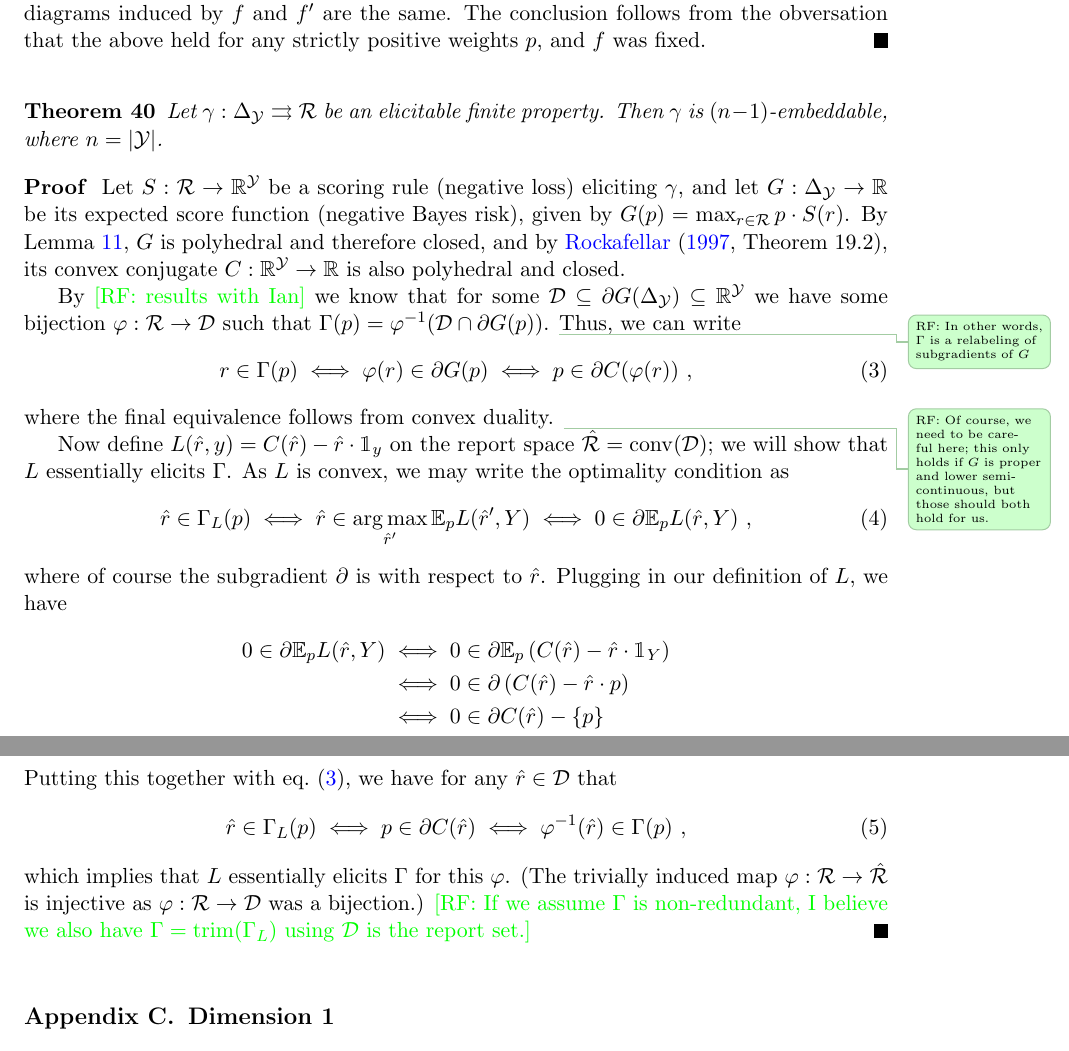
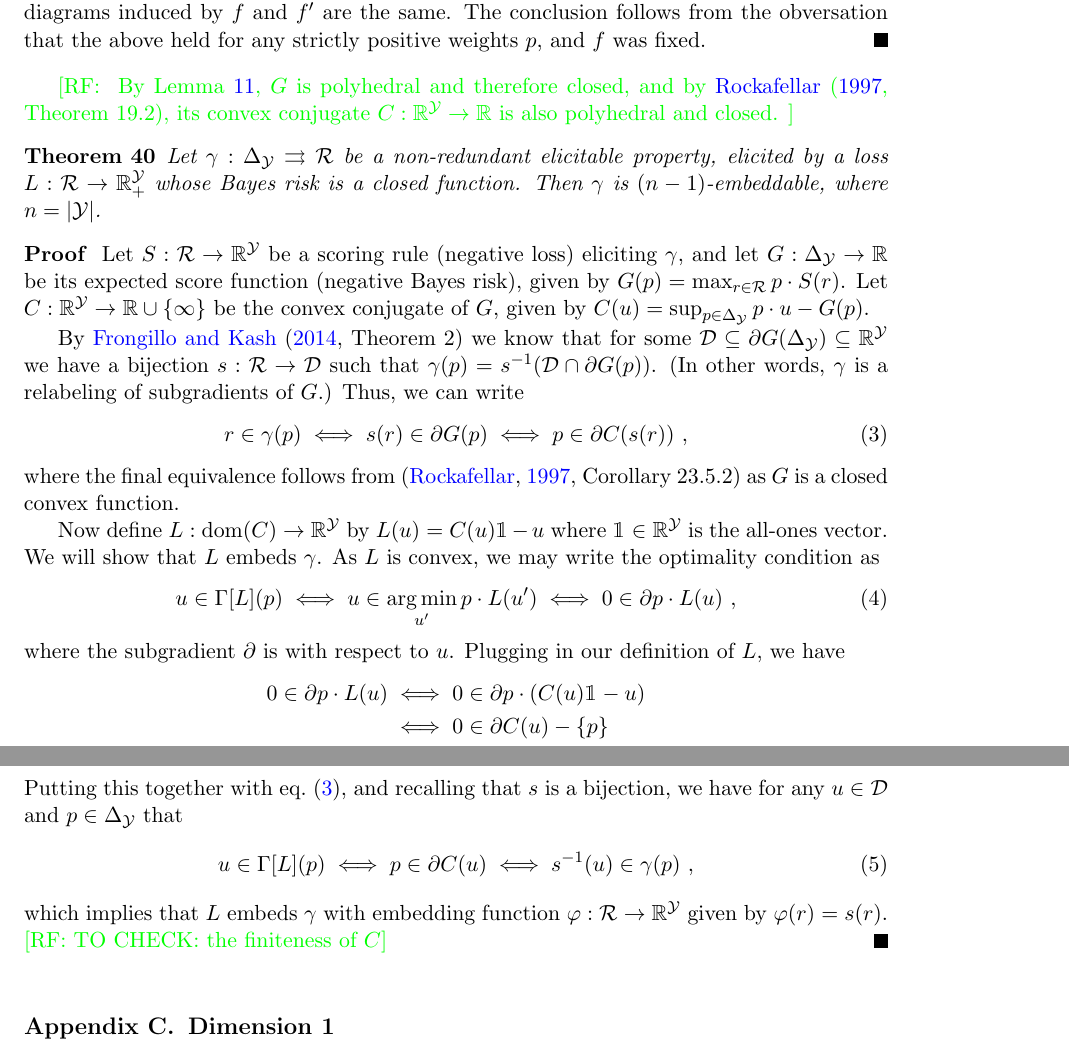
Before and after one commit to jfinocchiaro/cvx-fin, a LaTeX document (cvx-fin.tex): two parts of pages 17 and 18 of 20, joined at a grey line, cut so that both start at the same text. Compiled offline with pdfLaTeX.

Commit message:
working through the embedding via duality theorem

```diff
--- a/cvx-fin.tex
+++ b/cvx-fin.tex
@@ -27,6 +27,7 @@
 
 \newcommand{\reals}{\mathbb{R}}
 \newcommand{\posreals}{\reals_{>0}}%{\reals_{++}}
+\newcommand{\dom}{\mathrm{dom}}
 
 \newcommand{\prop}[1]{\Gamma[#1]}
 \newcommand{\eliccts}{\mathrm{elic}_\mathrm{cts}}
@@ -912,51 +913,52 @@ We extend Aurenhammer's result to a weighted sum of convex functions, showing th
   The conclusion follows from the obversation that the above held for any strictly positive weights $p$, and $f$ was fixed.
 \end{proof}
 
+\raf{  By Lemma~\ref{lem:finite-full-dim}, $G$ is polyhedral and therefore closed, and by~\citet[Theorem 19.2]{rockafellar1997convex}, its convex conjugate $C : \reals^\Y \to \reals$ is also polyhedral and closed.
+}
+
 \begin{theorem}
-  Let $\gamma:\simplex\toto\R$ be an elicitable finite property.
+  Let $\gamma:\simplex\toto\R$ be a non-redundant elicitable property, elicited by a loss $L:\R\to\reals^\Y_+$ whose Bayes risk is a closed function.
   Then $\gamma$ is $(n-1)$-embeddable, where $n=|\Y|$.
 \end{theorem}
 \begin{proof}
   Let $S:\R\to\reals^\Y$ be a scoring rule (negative loss) eliciting $\gamma$, and let $G:\simplex\to\reals$ be its expected score function (negative Bayes risk), given by $G(p) = \max_{r\in\R} p \cdot S(r)$.
-  By Lemma~\ref{lem:finite-full-dim}, $G$ is polyhedral and therefore closed, and by~\citet[Theorem 19.2]{rockafellar1997convex}, its convex conjugate $C : \reals^\Y \to \reals$ is also polyhedral and closed.
+  Let $C:\reals^\Y\to\reals\cup\{\infty\}$ be the convex conjugate of $G$, given by $C(u) = \sup_{p\in\simplex} p\cdot u - G(p)$.
 
-  By \raf{results with Ian} we know that for some $\D \subseteq \partial G(\simplex) \subseteq \reals^\Y$ we have some bijection $\varphi : \R \to \D$ such that $\Gamma(p) = \varphi^{-1}(\D \cap \partial G(p))$.
-  \raft{In other words, $\Gamma$ is a relabeling of subgradients of $G$}
+  By~\citet[Theorem 2]{frongillo2014general} we know that for some $\D \subseteq \partial G(\simplex) \subseteq \reals^\Y$ we have a bijection $s : \R \to \D$ such that $\gamma(p) = s^{-1}(\D \cap \partial G(p))$.
+  (In other words, $\gamma$ is a relabeling of subgradients of $G$.)
   Thus, we can write
   \begin{equation}
     \label{eq:1}
-    r \in \Gamma(p) \iff \varphi(r) \in \partial G(p) \iff p \in \partial C(\varphi(r))~,
+    r \in \gamma(p) \iff s(r) \in \partial G(p) \iff p \in \partial C(s(r))~,
   \end{equation}
-  where the final equivalence follows from convex duality.
-  \raft{Of course, we need to be careful here; this only holds if $G$ is proper and lower semi-continuous, but those should both hold for us.}
+  where the final equivalence follows from~\cite[Corollary 23.5.2]{rockafellar1997convex} as $G$ is a closed convex function.
 
-  Now define $L(\hat r,y) = C(\hat r) - \hat r \cdot \ones_y$ on the report space $\hat \R = \conv(\D)$;
-  we will show that $L$ essentially elicits $\Gamma$.
+  Now define $L:\dom(C)\to\reals^\Y$ by $L(u) = C(u)\ones - u$ where $\ones\in\reals^\Y$ is the all-ones vector.
+  We will show that $L$ embeds $\gamma$.
   As $L$ is convex, we may write the optimality condition as
   \begin{equation}
     \label{eq:2}
-    \hat r \in \Gamma_L(p) \iff \hat r \in \argmax_{\hat r'} \E_pL(\hat r',Y) \iff 0 \in \partial \E_pL(\hat r,Y)~,
+    u \in \prop{L}(p) \iff u \in \argmin_{u'} p\cdot L(u') \iff 0 \in \partial p\cdot L(u)~,
   \end{equation}
-  where of course the subgradient $\partial$ is with respect to $\hat r$.
+  where the subgradient $\partial$ is with respect to $u$.
   Plugging in our definition of $L$, we have
   \begin{align*}
-    0 \in \partial \E_pL(\hat r,Y)
-    & \iff 0 \in \partial \E_p \left(C(\hat r) - \hat r \cdot \ones_Y\right)
+    0 \in \partial p\cdot L(u)
+    & \iff 0 \in \partial p\cdot\left(C(u)\ones - u\right)
     \\
-    & \iff 0 \in \partial \left(C(\hat r) - \hat r \cdot p\right)
+    % & \iff 0 \in \partial \left(C(u) - p\cdot u\right)
+    % \\
+    & \iff 0 \in \partial C(u) - \{p\}
     \\
-    & \iff 0 \in \partial C(\hat r) - \{p\}
-    \\
-    & \iff p \in \partial C(\hat r)~.
+    & \iff p \in \partial C(u)~.
   \end{align*}
-  Putting this together with eq.~\eqref{eq:1}, we have for any $\hat r \in \D$ that
+  Putting this together with eq.~\eqref{eq:1}, and recalling that $s$ is a bijection, we have for any $u \in \D$ and $p\in\simplex$ that
   \begin{equation}
     \label{eq:3}
-    \hat r \in \Gamma_L(p) \iff p \in \partial C(\hat r) \iff \varphi^{-1}(\hat r) \in \Gamma(p)~,
+    u \in \prop{L}(p) \iff p \in \partial C(u) \iff s^{-1}(u) \in \gamma(p)~,
   \end{equation}
-  which implies that $L$ essentially elicits $\Gamma$ for this $\varphi$.
-  (The trivially induced map $\varphi:\R\to\hat\R$ is injective as $\varphi:\R\to\D$ was a bijection.)
-  \raf{If we assume $\Gamma$ is non-redundant, I believe we also have $\Gamma = \trim(\Gamma_L)$ using $\D$ is the report set.}
+  which implies that $L$ embeds $\gamma$ with embedding function $\varphi:\R\to\reals^\Y$ given by $\varphi(r) = s(r)$.
+  \raf{TO CHECK: the finiteness of $C$}
 \end{proof}
 
 \section{Dimension 1}\label{app:dimension-1}
```
